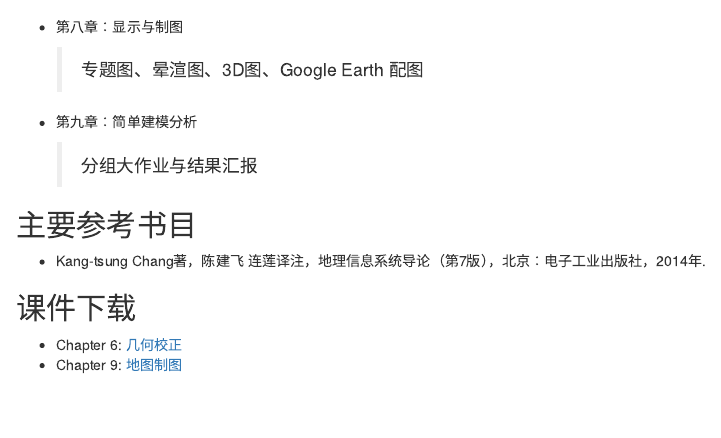
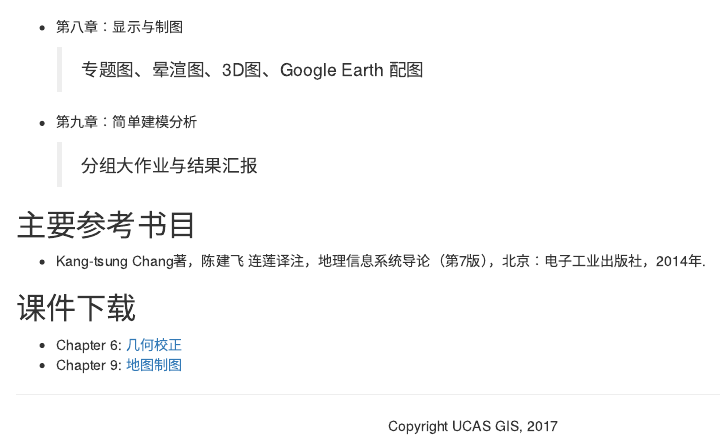
Before and after one commit to Jianghao/ucasgis, an R Markdown document (index.Rmd): the page in a window 1100 px wide, from 1460 px down. Rendered offline with R 4.5, knitr and Pandoc, with nearby package versions; drawn as R Markdown's standard HTML page in place of the format the file asks for.

Commit message:
add copyright and updates
on Mac Mini

```diff
--- a/index.Rmd
+++ b/index.Rmd
@@ -86,3 +86,8 @@ output:
 
 - Chapter 6: [几何校正](https://github.com/Jianghao/ucasgis/blob/gh-pages/slides/chapter6.pdf)
 - Chapter 9: [地图制图](https://github.com/Jianghao/ucasgis/blob/gh-pages/slides/chapter9.pdf)
+
+
+---
+
+<center>Copyright UCAS GIS, 2017</center>
```
Also changed, not shown: index.html.
